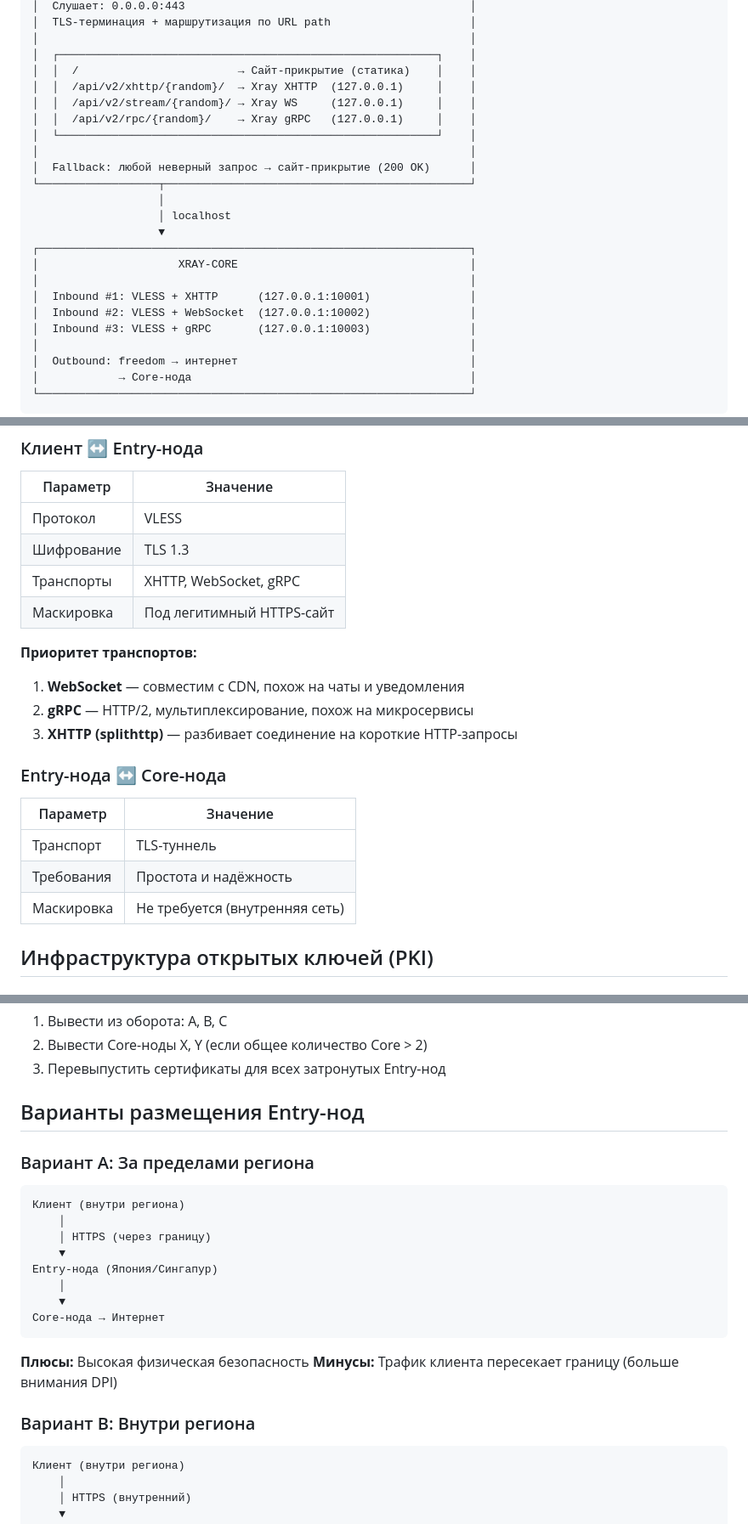
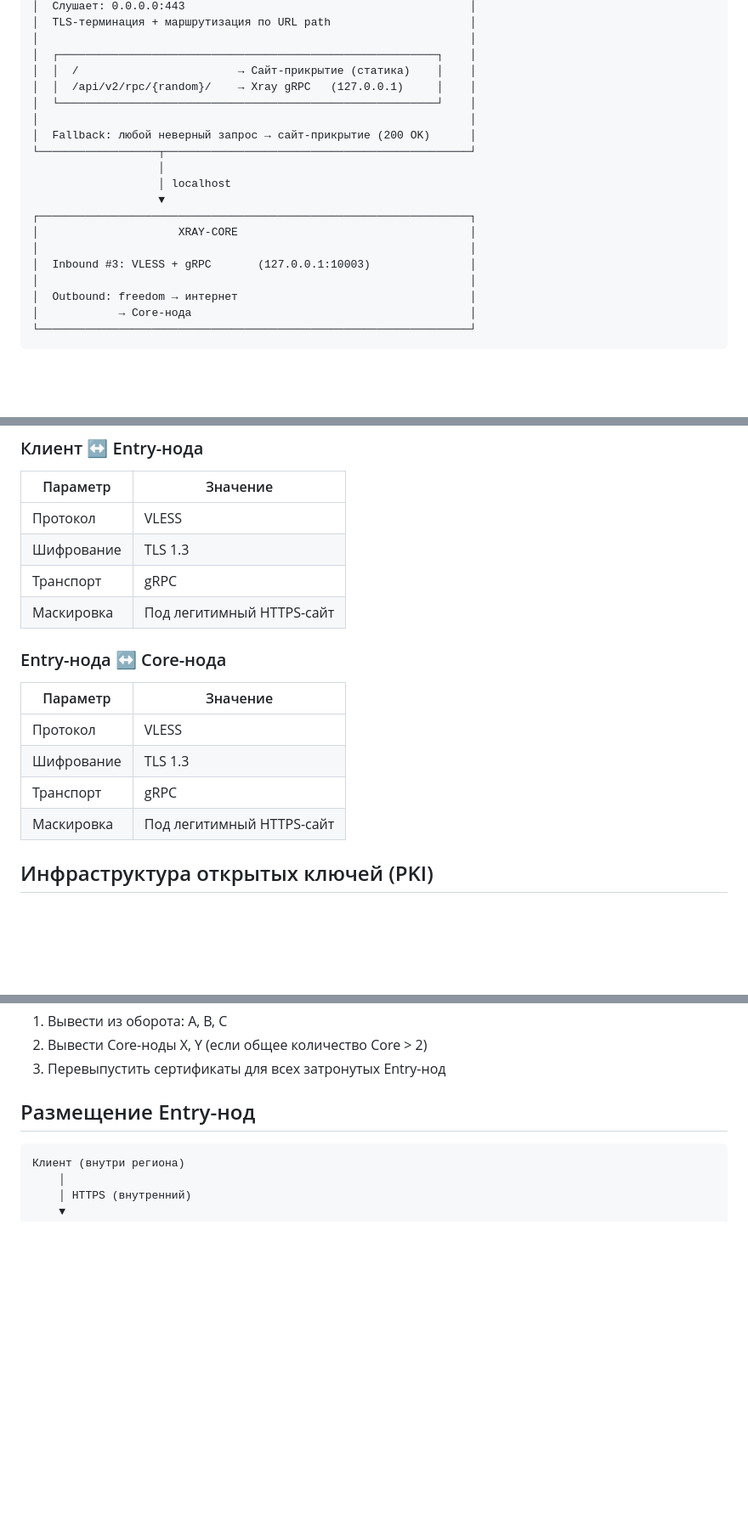
Before and after one commit to A1eksMa/DigitalFortress, a Markdown page: ARCHITECTURE.md, 3 parts joined by grey strips. Shown at 85% size. Rendered like a GitHub page; blank space fills up the shorter version.

````diff
--- a/ARCHITECTURE.md
+++ b/ARCHITECTURE.md
@@ -47,8 +47,6 @@
 │                                                                 │
 │  ┌─────────────────────────────────────────────────────────┐    │
 │  │  /                        → Сайт-прикрытие (статика)    │    │
-│  │  /api/v2/xhttp/{random}/  → Xray XHTTP  (127.0.0.1)     │    │
-│  │  /api/v2/stream/{random}/ → Xray WS     (127.0.0.1)     │    │
 │  │  /api/v2/rpc/{random}/    → Xray gRPC   (127.0.0.1)     │    │
 │  └─────────────────────────────────────────────────────────┘    │
 │                                                                 │
@@ -60,8 +58,6 @@
 ┌─────────────────────────────────────────────────────────────────┐
 │                     XRAY-CORE                                   │
 │                                                                 │
-│  Inbound #1: VLESS + XHTTP      (127.0.0.1:10001)               │
-│  Inbound #2: VLESS + WebSocket  (127.0.0.1:10002)               │
 │  Inbound #3: VLESS + gRPC       (127.0.0.1:10003)               │
 │                                                                 │
 │  Outbound: freedom → интернет                                   │
@@ -98,22 +93,17 @@
 |----------|----------|
 | Протокол | VLESS |
 | Шифрование | TLS 1.3 |
-| Транспорты | XHTTP, WebSocket, gRPC |
+| Транспорт | gRPC |
 | Маскировка | Под легитимный HTTPS-сайт |
-
-**Приоритет транспортов:**
-
-1. **WebSocket** — совместим с CDN, похож на чаты и уведомления
-2. **gRPC** — HTTP/2, мультиплексирование, похож на микросервисы
-3. **XHTTP (splithttp)** — разбивает соединение на короткие HTTP-запросы
 
 ### Entry-нода ↔ Core-нода
 
 | Параметр | Значение |
 |----------|----------|
-| Транспорт | TLS-туннель |
-| Требования | Простота и надёжность |
-| Маскировка | Не требуется (внутренняя сеть) |
+| Протокол | VLESS |
+| Шифрование | TLS 1.3 |
+| Транспорт | gRPC |
+| Маскировка | Под легитимный HTTPS-сайт |
 
 ## Инфраструктура открытых ключей (PKI)
 
@@ -163,25 +153,7 @@ Entry-нода знает только часть топологии:
 2. Вывести Core-ноды X, Y (если общее количество Core > 2)
 3. Перевыпустить сертификаты для всех затронутых Entry-нод
 
-## Варианты размещения Entry-нод
-
-### Вариант A: За пределами региона
-
-```
-Клиент (внутри региона)
-    │
-    │ HTTPS (через границу)
-    ▼
-Entry-нода (Япония/Сингапур)
-    │
-    ▼
-Core-нода → Интернет
-```
-
-**Плюсы:** Высокая физическая безопасность
-**Минусы:** Трафик клиента пересекает границу (больше внимания DPI)
-
-### Вариант B: Внутри региона
+## Размещение Entry-нод
 
 ```
 Клиент (внутри региона)
````
Also changed, not shown: other parts of ARCHITECTURE.md (+5 -18 lines).
